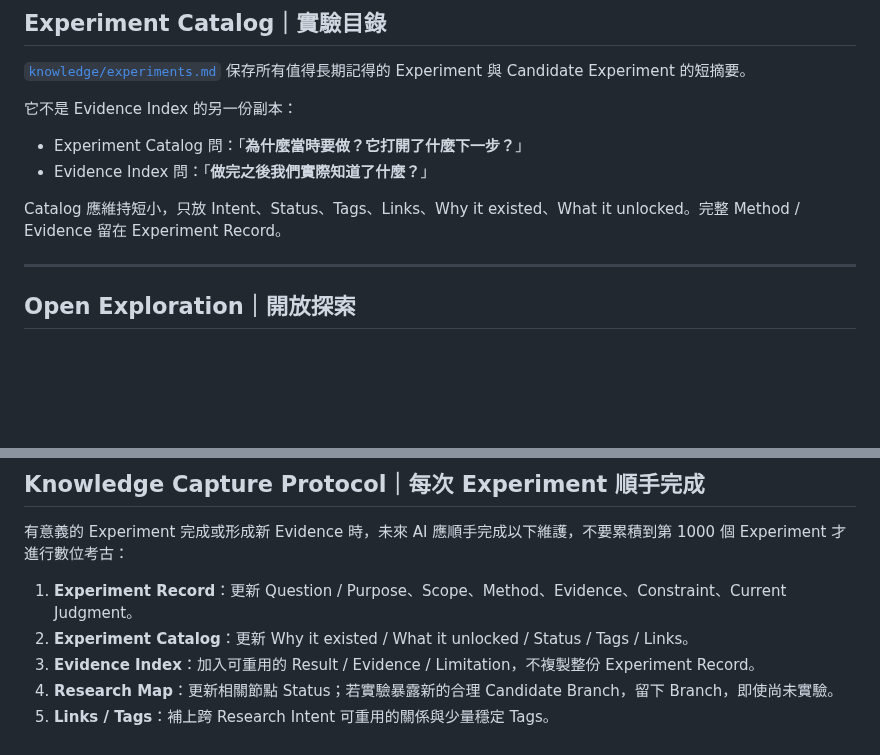
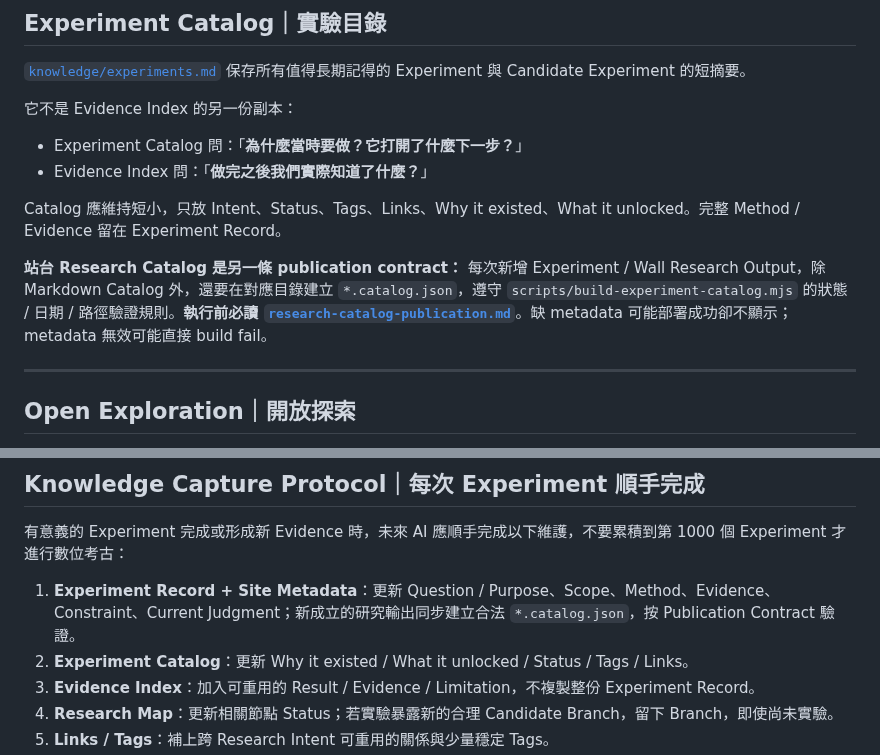
Before and after one commit to claire-nook/ai-playground, a Markdown page: knowledge/README.md, 2 parts joined by grey strips. GitHub-like rendering; blank space fills up the shorter version.

Commit message:
docs(handoff): route experiment creation through catalog publication contract

```diff
--- a/knowledge/README.md
+++ b/knowledge/README.md
@@ -84,6 +84,8 @@ Research Map 的 Progress 是 **Research Coverage**，不是假裝精準的百
 - Evidence Index 問：「**做完之後我們實際知道了什麼？**」
 
 Catalog 應維持短小，只放 Intent、Status、Tags、Links、Why it existed、What it unlocked。完整 Method / Evidence 留在 Experiment Record。
+
+**站台 Research Catalog 是另一條 publication contract：** 每次新增 Experiment / Wall Research Output，除 Markdown Catalog 外，還要在對應目錄建立 `*.catalog.json`，遵守 `scripts/build-experiment-catalog.mjs` 的狀態 / 日期 / 路徑驗證規則。**執行前必讀 [`research-catalog-publication.md`](research-catalog-publication.md)**。缺 metadata 可能部署成功卻不顯示；metadata 無效可能直接 build fail。
 
 ---
 
@@ -182,7 +184,7 @@ Status 不必重複當 Tag；使用文件中的 `Status` 欄位即可。
 
 有意義的 Experiment 完成或形成新 Evidence 時，未來 AI 應順手完成以下維護，不要累積到第 1000 個 Experiment 才進行數位考古：
 
-1. **Experiment Record**：更新 Question / Purpose、Scope、Method、Evidence、Constraint、Current Judgment。
+1. **Experiment Record + Site Metadata**：更新 Question / Purpose、Scope、Method、Evidence、Constraint、Current Judgment；新成立的研究輸出同步建立合法 `*.catalog.json`，按 Publication Contract 驗證。
 2. **Experiment Catalog**：更新 Why it existed / What it unlocked / Status / Tags / Links。
 3. **Evidence Index**：加入可重用的 Result / Evidence / Limitation，不複製整份 Experiment Record。
 4. **Research Map**：更新相關節點 Status；若實驗暴露新的合理 Candidate Branch，留下 Branch，即使尚未實驗。
```
